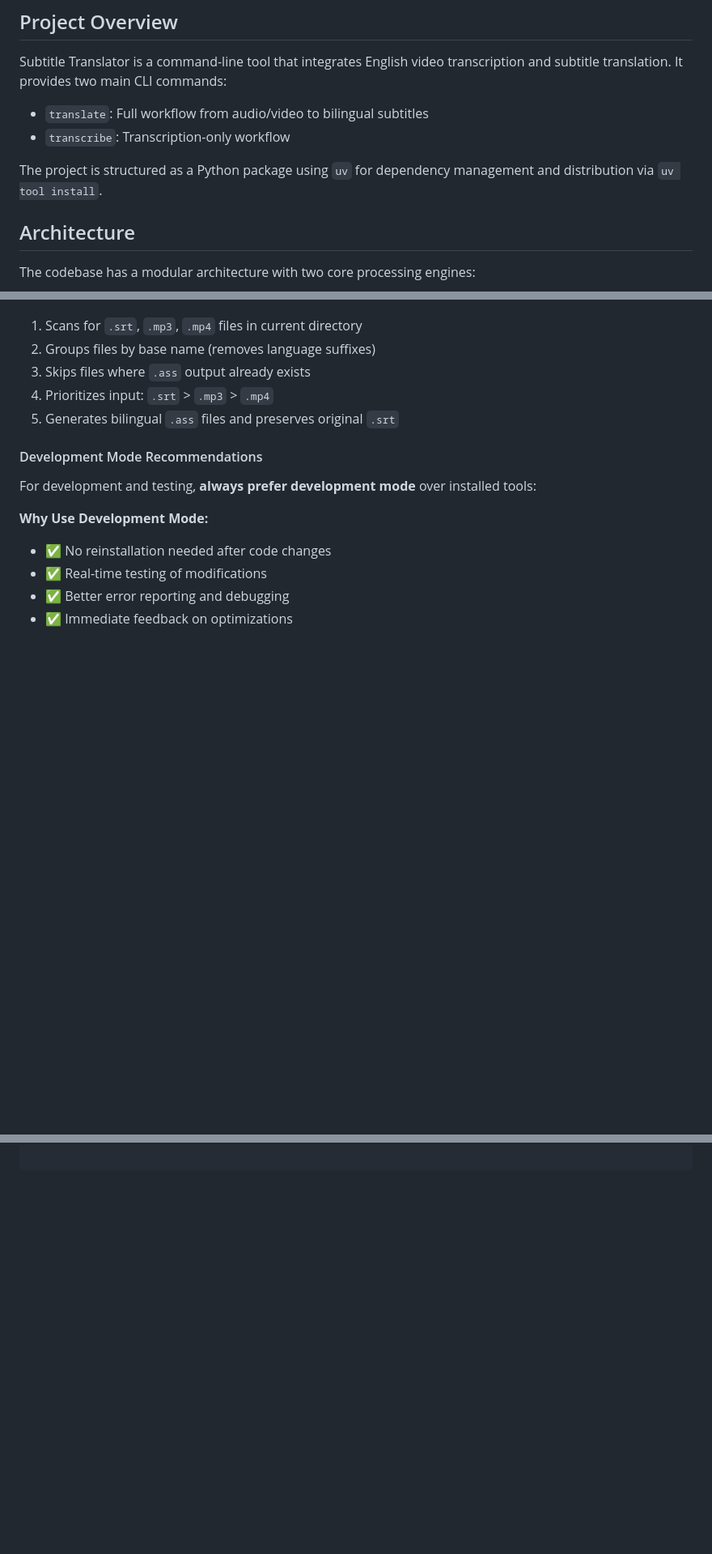
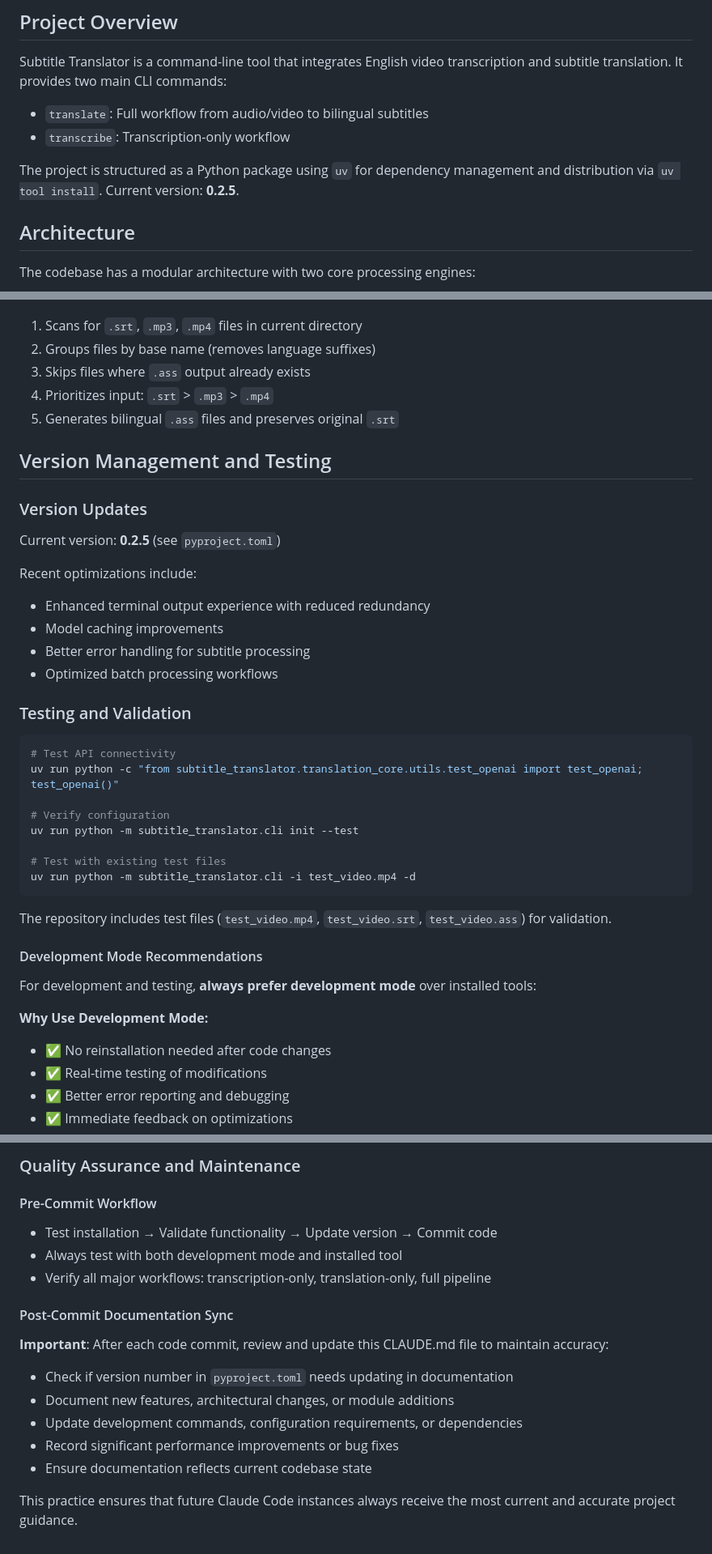
Before and after one commit to yangping4271/Subtitle-Translator, a Markdown page: CLAUDE.md, 3 parts joined by grey strips. Shown at 81% size. Drawn GitHub-style; blank space fills up the shorter version.

````diff
--- a/CLAUDE.md
+++ b/CLAUDE.md
@@ -8,7 +8,7 @@ Subtitle Translator is a command-line tool that integrates English video transcr
 - `translate`: Full workflow from audio/video to bilingual subtitles
 - `transcribe`: Transcription-only workflow
 
-The project is structured as a Python package using `uv` for dependency management and distribution via `uv tool install`.
+The project is structured as a Python package using `uv` for dependency management and distribution via `uv tool install`. Current version: **0.2.5**.
 
 ## Architecture
 
@@ -148,6 +159,31 @@ The application processes files with intelligent file discovery:
 4. Prioritizes input: `.srt` > `.mp3` > `.mp4`
 5. Generates bilingual `.ass` files and preserves original `.srt`
 
+## Version Management and Testing
+
+### Version Updates
+Current version: **0.2.5** (see `pyproject.toml`)
+
+Recent optimizations include:
+- Enhanced terminal output experience with reduced redundancy
+- Model caching improvements
+- Better error handling for subtitle processing
+- Optimized batch processing workflows
+
+### Testing and Validation
+```bash
+# Test API connectivity
+uv run python -c "from subtitle_translator.translation_core.utils.test_openai import test_openai; test_openai()"
+
+# Verify configuration
+uv run python -m subtitle_translator.cli init --test
+
+# Test with existing test files
+uv run python -m subtitle_translator.cli -i test_video.mp4 -d
+```
+
+The repository includes test files (`test_video.mp4`, `test_video.srt`, `test_video.ass`) for validation.
+
 #### Development Mode Recommendations
 For development and testing, **always prefer development mode** over installed tools:
 
@@ -205,0 +271,16 @@ The system provides enhanced error messages for download failures:
+### Quality Assurance and Maintenance
+
+#### Pre-Commit Workflow
+- Test installation → Validate functionality → Update version → Commit code
+- Always test with both development mode and installed tool
+- Verify all major workflows: transcription-only, translation-only, full pipeline
+
+#### Post-Commit Documentation Sync
+**Important**: After each code commit, review and update this CLAUDE.md file to maintain accuracy:
+- Check if version number in `pyproject.toml` needs updating in documentation
+- Document new features, architectural changes, or module additions
+- Update development commands, configuration requirements, or dependencies
+- Record significant performance improvements or bug fixes
+- Ensure documentation reflects current codebase state
+
+This practice ensures that future Claude Code instances always receive the most current and accurate project guidance.
````
Also changed, not shown: other parts of CLAUDE.md (+55 -15 lines).
